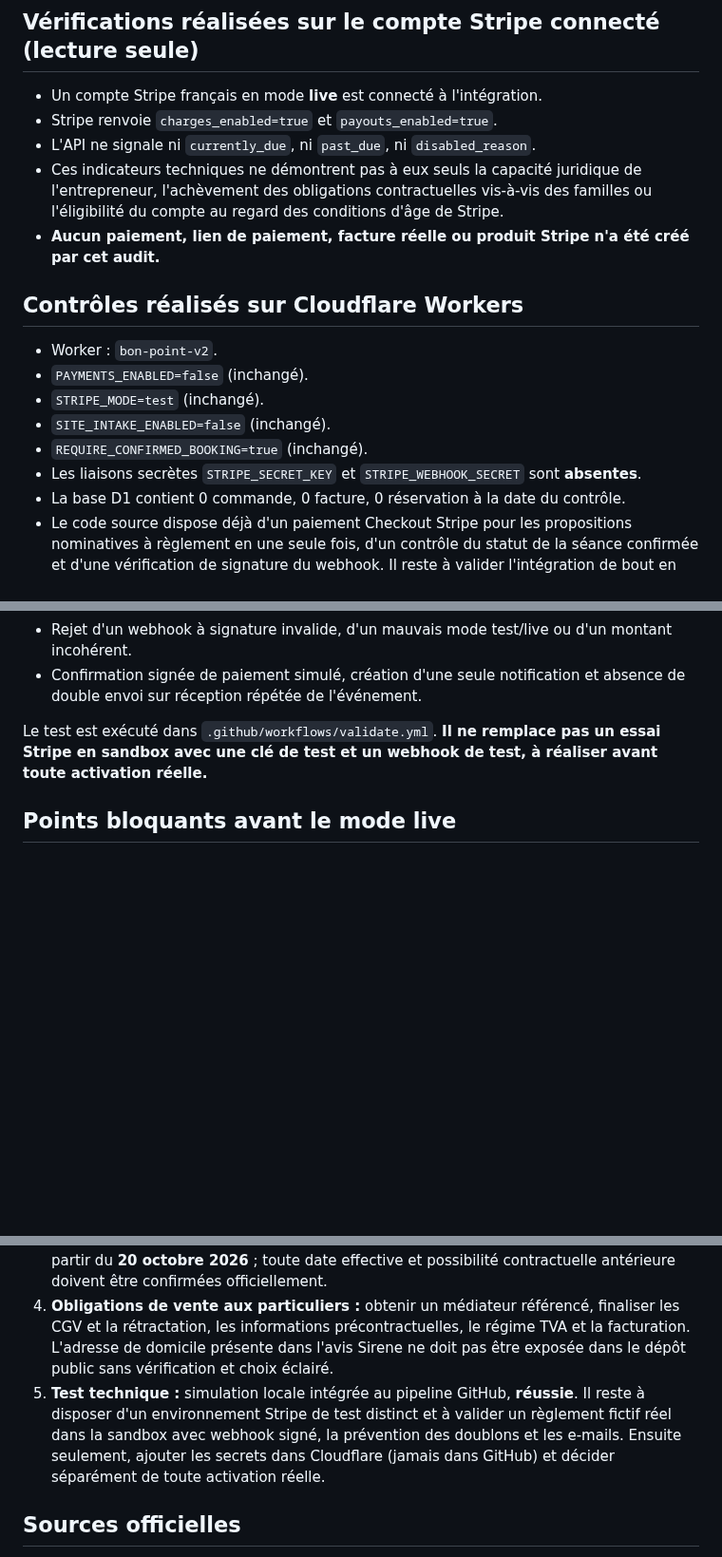
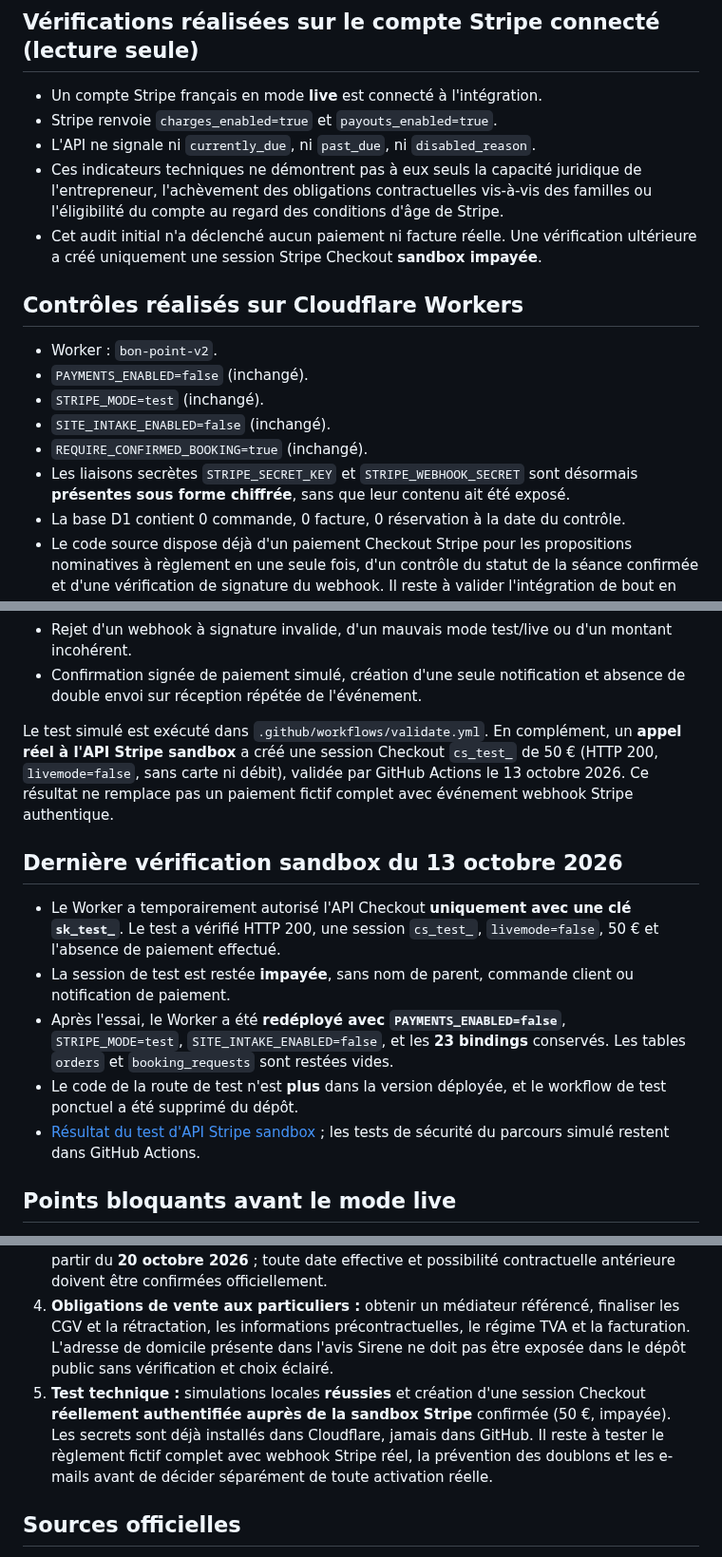
Before and after one commit to bon-point/bon-point, a Markdown page: documents/stripe-avant-encaissement-2026-10-13.md, 3 parts joined by grey strips. Shown at 95% size. GitHub-like rendering; blank space fills up the shorter version.

Commit message:
Document successful Stripe sandbox Checkout API call and confirmed payments-disabled restoration

```diff
--- a/documents/stripe-avant-encaissement-2026-10-13.md
+++ b/documents/stripe-avant-encaissement-2026-10-13.md
@@ -6,7 +6,7 @@ Mise à jour : 13 octobre 2026. Document technique de préparation, sans secret
 - Stripe renvoie `charges_enabled=true` et `payouts_enabled=true`.
 - L'API ne signale ni `currently_due`, ni `past_due`, ni `disabled_reason`.
 - Ces indicateurs techniques ne démontrent pas à eux seuls la capacité juridique de l'entrepreneur, l'achèvement des obligations contractuelles vis-à-vis des familles ou l'éligibilité du compte au regard des conditions d'âge de Stripe.
-- **Aucun paiement, lien de paiement, facture réelle ou produit Stripe n'a été créé par cet audit.**
+- Cet audit initial n'a déclenché aucun paiement ni facture réelle. Une vérification ultérieure a créé uniquement une session Stripe Checkout **sandbox impayée**.
 
 ## Contrôles réalisés sur Cloudflare Workers
 - Worker : `bon-point-v2`.
@@ -14,7 +14,7 @@ Mise à jour : 13 octobre 2026. Document technique de préparation, sans secret
 - `STRIPE_MODE=test` (inchangé).
 - `SITE_INTAKE_ENABLED=false` (inchangé).
 - `REQUIRE_CONFIRMED_BOOKING=true` (inchangé).
-- Les liaisons secrètes `STRIPE_SECRET_KEY` et `STRIPE_WEBHOOK_SECRET` sont **absentes**.
+- Les liaisons secrètes `STRIPE_SECRET_KEY` et `STRIPE_WEBHOOK_SECRET` sont désormais **présentes sous forme chiffrée**, sans que leur contenu ait été exposé.
 - La base D1 contient 0 commande, 0 facture, 0 réservation à la date du contrôle.
 - Le code source dispose déjà d'un paiement Checkout Stripe pour les propositions nominatives à règlement en une seule fois, d'un contrôle du statut de la séance confirmée et d'une vérification de signature du webhook. Il reste à valider l'intégration de bout en bout avec des données fictives, sans déclencher de vrai paiement.
 
@@ -32,14 +32,22 @@ Scénarios couverts :
 - Rejet d'un webhook à signature invalide, d'un mauvais mode test/live ou d'un montant incohérent.
 - Confirmation signée de paiement simulé, création d'une seule notification et absence de double envoi sur réception répétée de l'événement.
 
-Le test est exécuté dans `.github/workflows/validate.yml`. **Il ne remplace pas un essai Stripe en sandbox avec une clé de test et un webhook de test, à réaliser avant toute activation réelle.**
+Le test simulé est exécuté dans `.github/workflows/validate.yml`. En complément, un **appel réel à l'API Stripe sandbox** a créé une session Checkout `cs_test_` de 50 € (HTTP 200, `livemode=false`, sans carte ni débit), validée par GitHub Actions le 13 octobre 2026. Ce résultat ne remplace pas un paiement fictif complet avec événement webhook Stripe authentique.
+
+## Dernière vérification sandbox du 13 octobre 2026
+
+- Le Worker a temporairement autorisé l'API Checkout **uniquement avec une clé `sk_test_`**. Le test a vérifié HTTP 200, une session `cs_test_`, `livemode=false`, 50 € et l'absence de paiement effectué.
+- La session de test est restée **impayée**, sans nom de parent, commande client ou notification de paiement.
+- Après l'essai, le Worker a été **redéployé avec `PAYMENTS_ENABLED=false`**, `STRIPE_MODE=test`, `SITE_INTAKE_ENABLED=false`, et les **23 bindings** conservés. Les tables `orders` et `booking_requests` sont restées vides.
+- Le code de la route de test n'est **plus** dans la version déployée, et le workflow de test ponctuel a été supprimé du dépôt.
+- [Résultat du test d'API Stripe sandbox](https://github.com/bon-point/bon-point/actions/runs/38447976375) ; les tests de sécurité du parcours simulé restent dans GitHub Actions.
 
 ## Points bloquants avant le mode live
 1. **Capacité juridique d'exploiter l'entreprise individuelle et de conclure les contrats :** à vérifier avec l'autorité compétente ou un professionnel. Selon service-public.fr, un mineur non émancipé ne peut pas créer une EI, tandis qu'un mineur émancipé peut le faire sous conditions. La seule présence d'un SIRET n'est pas une attestation suffisante.
 2. **Conditions Stripe si le titulaire est mineur :** Stripe exige qu'un représentant légal assume le rôle indiqué par la plateforme avant toute acceptation de fonds. La vérification se fait **dans Stripe** par la personne légalement habilitée, sans partage de documents privés, dates de naissance, mots de passe ou pièces d'identité dans un dépôt GitHub ou un chat.
 3. **Date de début d'activité :** l'avis INSEE établi le 13 octobre 2026 indique une activité à partir du **20 octobre 2026** ; toute date effective et possibilité contractuelle antérieure doivent être confirmées officiellement.
 4. **Obligations de vente aux particuliers :** obtenir un médiateur référencé, finaliser les CGV et la rétractation, les informations précontractuelles, le régime TVA et la facturation. L'adresse de domicile présente dans l'avis Sirene ne doit pas être exposée dans le dépôt public sans vérification et choix éclairé.
-5. **Test technique :** simulation locale intégrée au pipeline GitHub, **réussie**. Il reste à disposer d'un environnement Stripe de test distinct et à valider un règlement fictif réel dans la sandbox avec webhook signé, la prévention des doublons et les e-mails. Ensuite seulement, ajouter les secrets dans Cloudflare (jamais dans GitHub) et décider séparément de toute activation réelle.
+5. **Test technique :** simulations locales **réussies** et création d'une session Checkout **réellement authentifiée auprès de la sandbox Stripe** confirmée (50 €, impayée). Les secrets sont déjà installés dans Cloudflare, jamais dans GitHub. Il reste à tester le règlement fictif complet avec webhook Stripe réel, la prévention des doublons et les e-mails avant de décider séparément de toute activation réelle.
 
 ## Sources officielles
 - https://entreprendre.service-public.gouv.fr/vosdroits/F31627
```
